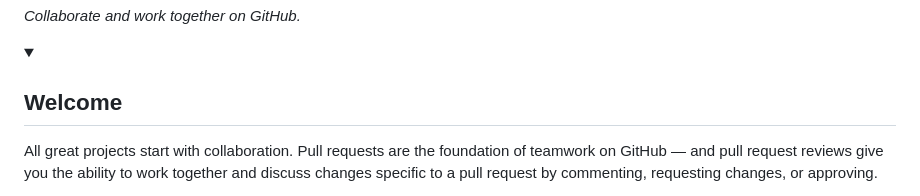
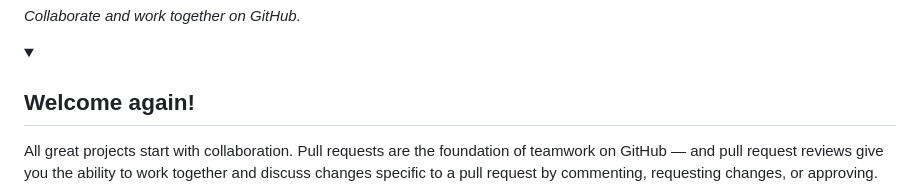
Before and after one commit to diazify/skills-review-pull-requests, a Markdown page: README.md, the part around the change. Rendered like a GitHub page; folded sections open.

```diff
--- a/README.md
+++ b/README.md
@@ -19,7 +19,7 @@ _Collaborate and work together on GitHub._
 -->
 
 <details id=0>
-<summary><h2>Welcome</h2></summary>
+<summary><h2>Welcome again!</h2></summary>
 
 All great projects start with collaboration. Pull requests are the foundation of teamwork on GitHub — and pull request reviews give you the ability to work together and discuss changes specific to a pull request by commenting, requesting changes, or approving.
 
```
